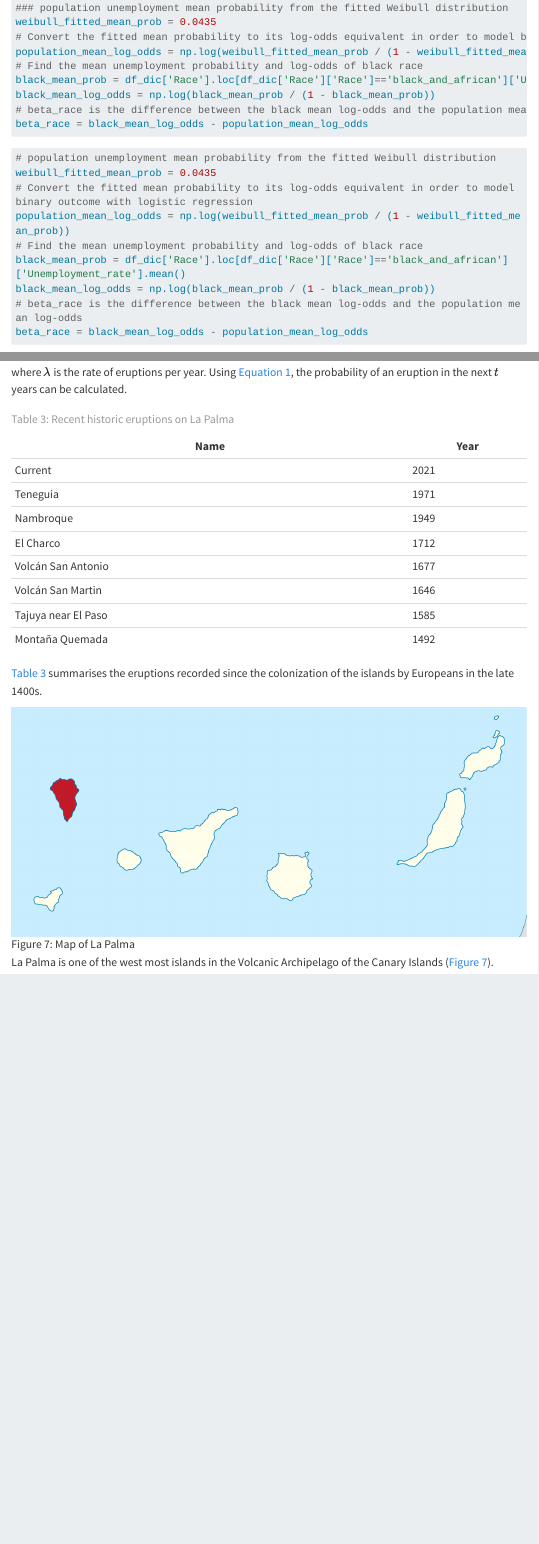
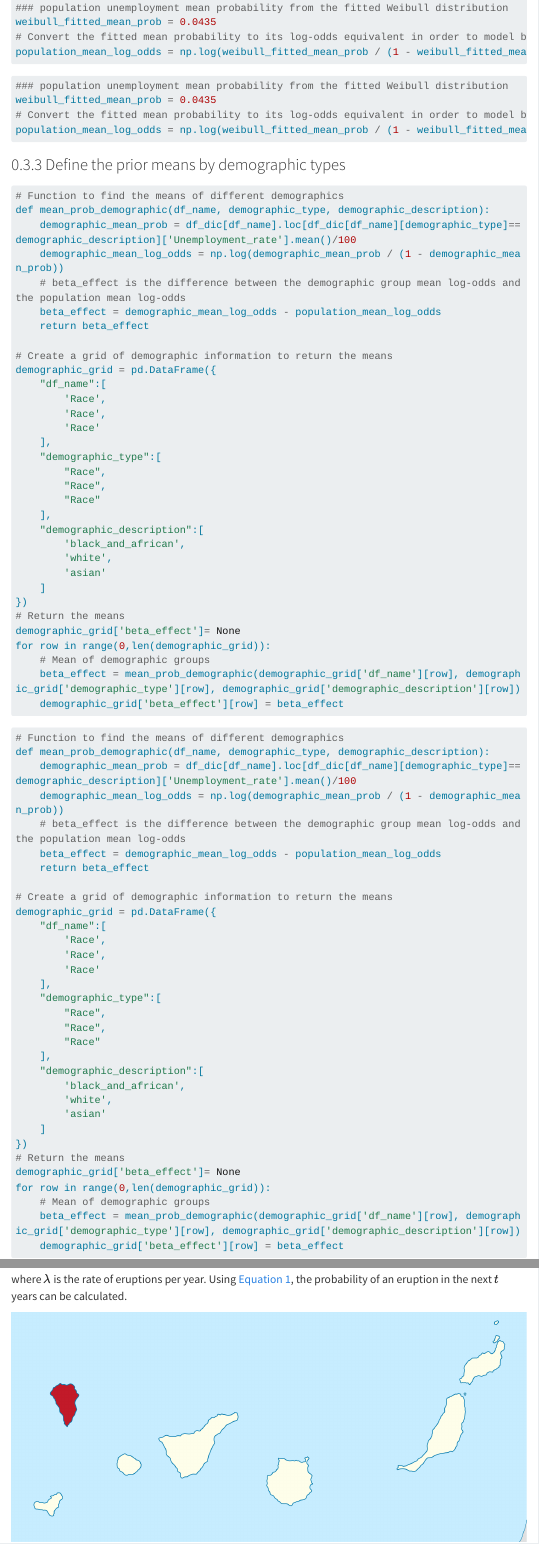
Before and after one commit to mw1296/dsan5650_social_causal_inference, a Quarto document (final_project/pgm-unemployment-rate-and-durations/index.qmd): the page in a window 1100 px wide, from its top, and a second part further down, joined at a grey line. Rendered offline with R 4.5, knitr and Pandoc in place of Quarto, with nearby package versions; some code elsewhere in the file could not run offline; menus at the side of the page are left out; long lines of code are wrapped.

Commit message:
update black beta_effect

````diff
--- a/final_project/pgm-unemployment-rate-and-durations/index.qmd
+++ b/final_project/pgm-unemployment-rate-and-durations/index.qmd
@@ -454,23 +454,82 @@ The overlayed smooth PDF curve on top of original data's histogram @fig-histogra
 weibull_fitted_mean_prob = 0.0435
 # Convert the fitted mean probability to its log-odds equivalent in order to model binary outcome with logistic regression
 population_mean_log_odds = np.log(weibull_fitted_mean_prob / (1 - weibull_fitted_mean_prob))
-# Find the mean unemployment probability and log-odds of black race
-black_mean_prob = df_dic['Race'].loc[df_dic['Race']['Race']=='black_and_african']['Unemployment_rate'].mean()
-black_mean_log_odds = np.log(black_mean_prob / (1 - black_mean_prob))
-# beta_race is the difference between the black mean log-odds and the population mean log-odds
-beta_race = black_mean_log_odds - population_mean_log_odds
 ```
 
 ```{python}
-# population unemployment mean probability from the fitted Weibull distribution
+### population unemployment mean probability from the fitted Weibull distribution
 weibull_fitted_mean_prob = 0.0435
 # Convert the fitted mean probability to its log-odds equivalent in order to model binary outcome with logistic regression
 population_mean_log_odds = np.log(weibull_fitted_mean_prob / (1 - weibull_fitted_mean_prob))
-# Find the mean unemployment probability and log-odds of black race
-black_mean_prob = df_dic['Race'].loc[df_dic['Race']['Race']=='black_and_african']['Unemployment_rate'].mean()
-black_mean_log_odds = np.log(black_mean_prob / (1 - black_mean_prob))
-# beta_race is the difference between the black mean log-odds and the population mean log-odds
-beta_race = black_mean_log_odds - population_mean_log_odds
 ```
 
-### Define the PyMC model
+### Define the prior means by demographic types
+```python
+# Function to find the means of different demographics
+def mean_prob_demographic(df_name, demographic_type, demographic_description):
+    demographic_mean_prob = df_dic[df_name].loc[df_dic[df_name][demographic_type]==demographic_description]['Unemployment_rate'].mean()/100
+    demographic_mean_log_odds = np.log(demographic_mean_prob / (1 - demographic_mean_prob))
+    # beta_effect is the difference between the demographic group mean log-odds and the population mean log-odds
+    beta_effect = demographic_mean_log_odds - population_mean_log_odds
+    return beta_effect
+
+# Create a grid of demographic information to return the means
+demographic_grid = pd.DataFrame({
+    "df_name":[
+        'Race',
+        'Race',
+        'Race'
+    ],
+    "demographic_type":[
+        "Race",
+        "Race",
+        "Race"
+    ],
+    "demographic_description":[
+        'black_and_african',
+        'white',
+        'asian'
+    ]
+})
+# Return the means
+demographic_grid['beta_effect']= None
+for row in range(0,len(demographic_grid)):
+    # Mean of demographic groups
+    beta_effect = mean_prob_demographic(demographic_grid['df_name'][row], demographic_grid['demographic_type'][row], demographic_grid['demographic_description'][row])
+    demographic_grid['beta_effect'][row] = beta_effect
+
+```
+
+```{python}
+# Function to find the means of different demographics
+def mean_prob_demographic(df_name, demographic_type, demographic_description):
+    demographic_mean_prob = df_dic[df_name].loc[df_dic[df_name][demographic_type]==demographic_description]['Unemployment_rate'].mean()/100
+    demographic_mean_log_odds = np.log(demographic_mean_prob / (1 - demographic_mean_prob))
+    # beta_effect is the difference between the demographic group mean log-odds and the population mean log-odds
+    beta_effect = demographic_mean_log_odds - population_mean_log_odds
+    return beta_effect
+
+# Create a grid of demographic information to return the means
+demographic_grid = pd.DataFrame({
+    "df_name":[
+        'Race',
+        'Race',
+        'Race'
+    ],
+    "demographic_type":[
+        "Race",
+        "Race",
+        "Race"
+    ],
+    "demographic_description":[
+        'black_and_african',
+        'white',
+        'asian'
+    ]
+})
+# Return the means
+demographic_grid['beta_effect']= None
+for row in range(0,len(demographic_grid)):
+    # Mean of demographic groups
+    beta_effect = mean_prob_demographic(demographic_grid['df_name'][row], demographic_grid['demographic_type'][row], demographic_grid['demographic_description'][row])
+    demographic_grid['beta_effect'][row] = beta_effect
@@ -530,20 +587,6 @@ $$ {#eq-poisson}
 
 where $\lambda$ is the rate of eruptions per year. Using @eq-poisson, the probability of an eruption in the next $t$ years can be calculated.
 
-| Name                | Year |
-|---------------------|------|
-| Current             | 2021 |
-| Teneguía            | 1971 |
-| Nambroque           | 1949 |
-| El Charco           | 1712 |
-| Volcán San Antonio  | 1677 |
-| Volcán San Martin   | 1646 |
-| Tajuya near El Paso | 1585 |
-| Montaña Quemada     | 1492 |
-
-: Recent historic eruptions on La Palma {#tbl-history}
-
-@tbl-history summarises the eruptions recorded since the colonization of the islands by Europeans in the late 1400s.
 
 ![Map of La Palma](images/la-palma-map.png){#fig-map}
 
````
Also changed, not shown: final_project/backup/notebook_code_pk.py (+34 -5 lines), final_project/pgm-unemployment-rate-and-durations/index.qmd (14 more changed lines).
